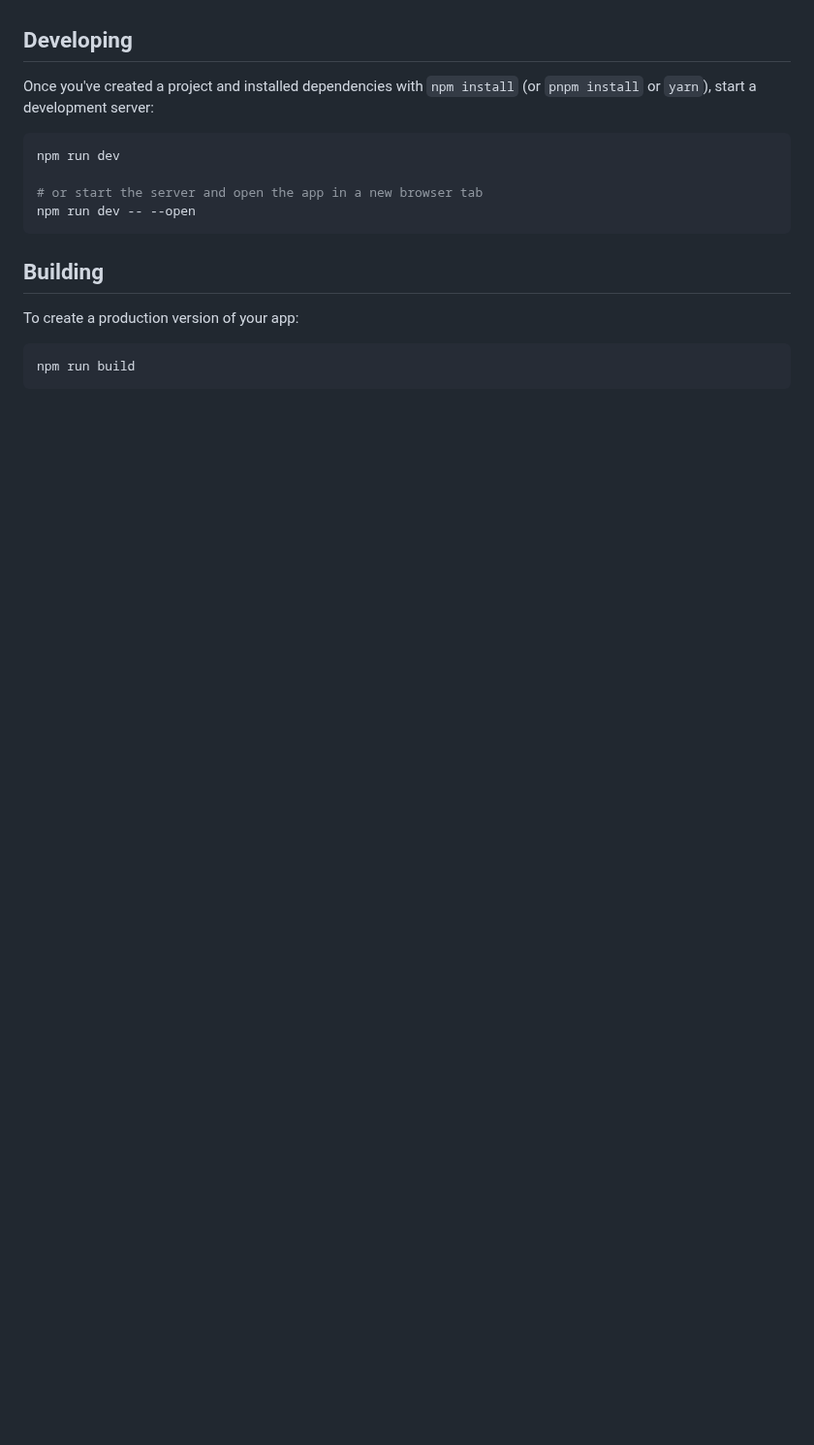
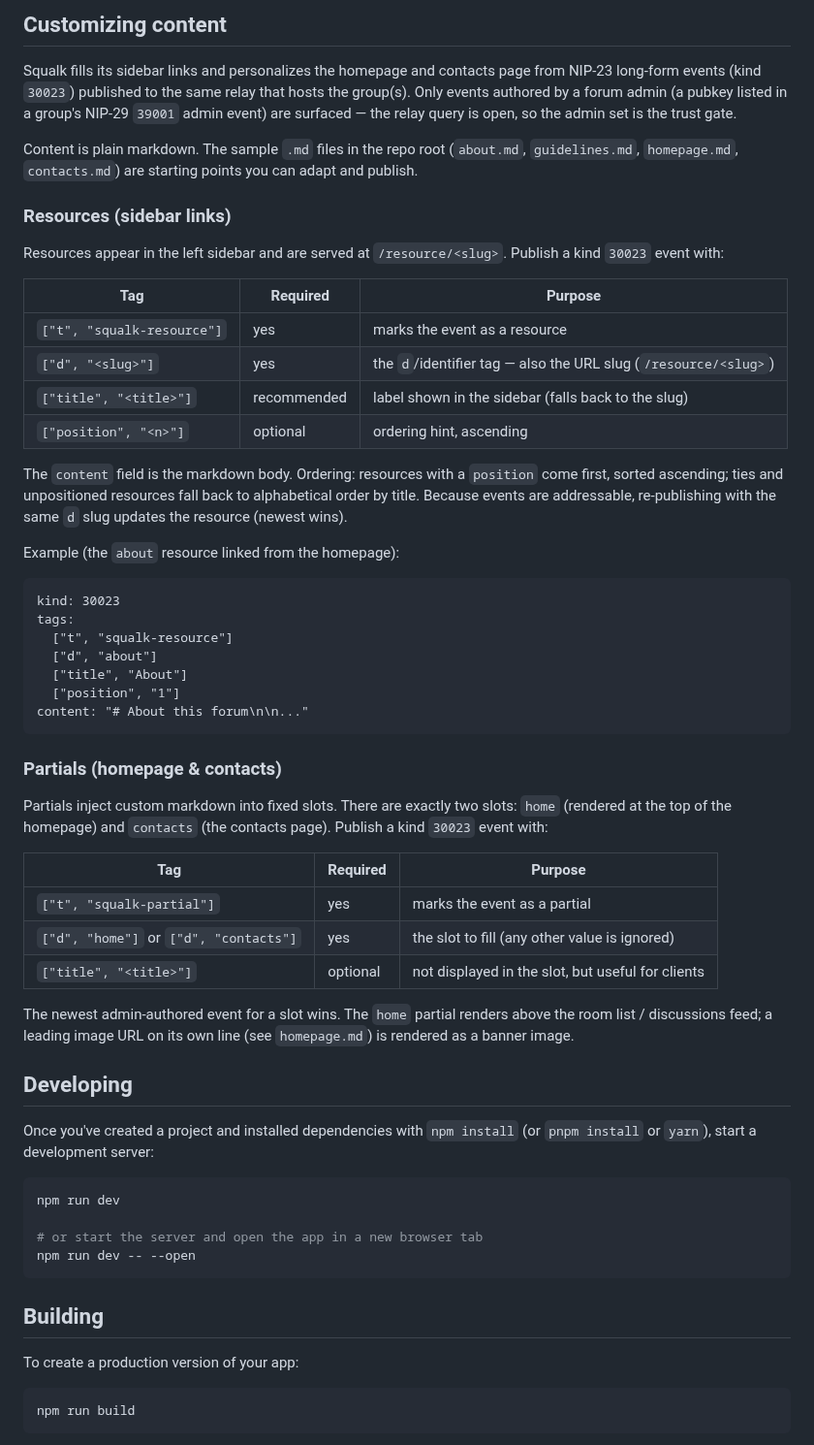
Before and after one commit to dtonon/squalk, a Markdown page: README.md, the part around one of its changes. Shown at 97% size. GitHub-like rendering; blank space fills up the shorter version.

````diff
--- a/README.md
+++ b/README.md
@@ -16,3 +35,45 @@ It needs a personal relay that supports NIP-29 to host the group(s) and a Blosso
+## Customizing content
+
+Squalk fills its sidebar links and personalizes the homepage and contacts page from NIP-23 long-form events (kind `30023`) published to the same relay that hosts the group(s). Only events authored by a forum admin (a pubkey listed in a group's NIP-29 `39001` admin event) are surfaced — the relay query is open, so the admin set is the trust gate.
+
+Content is plain markdown. The sample `.md` files in the repo root (`about.md`, `guidelines.md`, `homepage.md`, `contacts.md`) are starting points you can adapt and publish.
+
+### Resources (sidebar links)
+
+Resources appear in the left sidebar and are served at `/resource/<slug>`. Publish a kind `30023` event with:
+
+| Tag | Required | Purpose |
+| --- | --- | --- |
+| `["t", "squalk-resource"]` | yes | marks the event as a resource |
+| `["d", "<slug>"]` | yes | the `d`/identifier tag — also the URL slug (`/resource/<slug>`) |
+| `["title", "<title>"]` | recommended | label shown in the sidebar (falls back to the slug) |
+| `["position", "<n>"]` | optional | ordering hint, ascending |
+
+The `content` field is the markdown body. Ordering: resources with a `position` come first, sorted ascending; ties and unpositioned resources fall back to alphabetical order by title. Because events are addressable, re-publishing with the same `d` slug updates the resource (newest wins).
+
+Example (the `about` resource linked from the homepage):
+
+```
+kind: 30023
+tags:
+  ["t", "squalk-resource"]
+  ["d", "about"]
+  ["title", "About"]
+  ["position", "1"]
+content: "# About this forum\n\n..."
+```
+
+### Partials (homepage & contacts)
+
+Partials inject custom markdown into fixed slots. There are exactly two slots: `home` (rendered at the top of the homepage) and `contacts` (the contacts page). Publish a kind `30023` event with:
+
+| Tag | Required | Purpose |
+| --- | --- | --- |
+| `["t", "squalk-partial"]` | yes | marks the event as a partial |
+| `["d", "home"]` or `["d", "contacts"]` | yes | the slot to fill (any other value is ignored) |
+| `["title", "<title>"]` | optional | not displayed in the slot, but useful for clients |
+
+The newest admin-authored event for a slot wins. The `home` partial renders above the room list / discussions feed; a leading image URL on its own line (see `homepage.md`) is rendered as a banner image.
 
 ## Developing
 
````
Also changed, not shown: other parts of README.md (+21 -2 lines), assets/screenshot01.png, assets/screenshot02.png, assets/screenshot03.png (added), assets/screenshot04.png (added), 1 other file.
